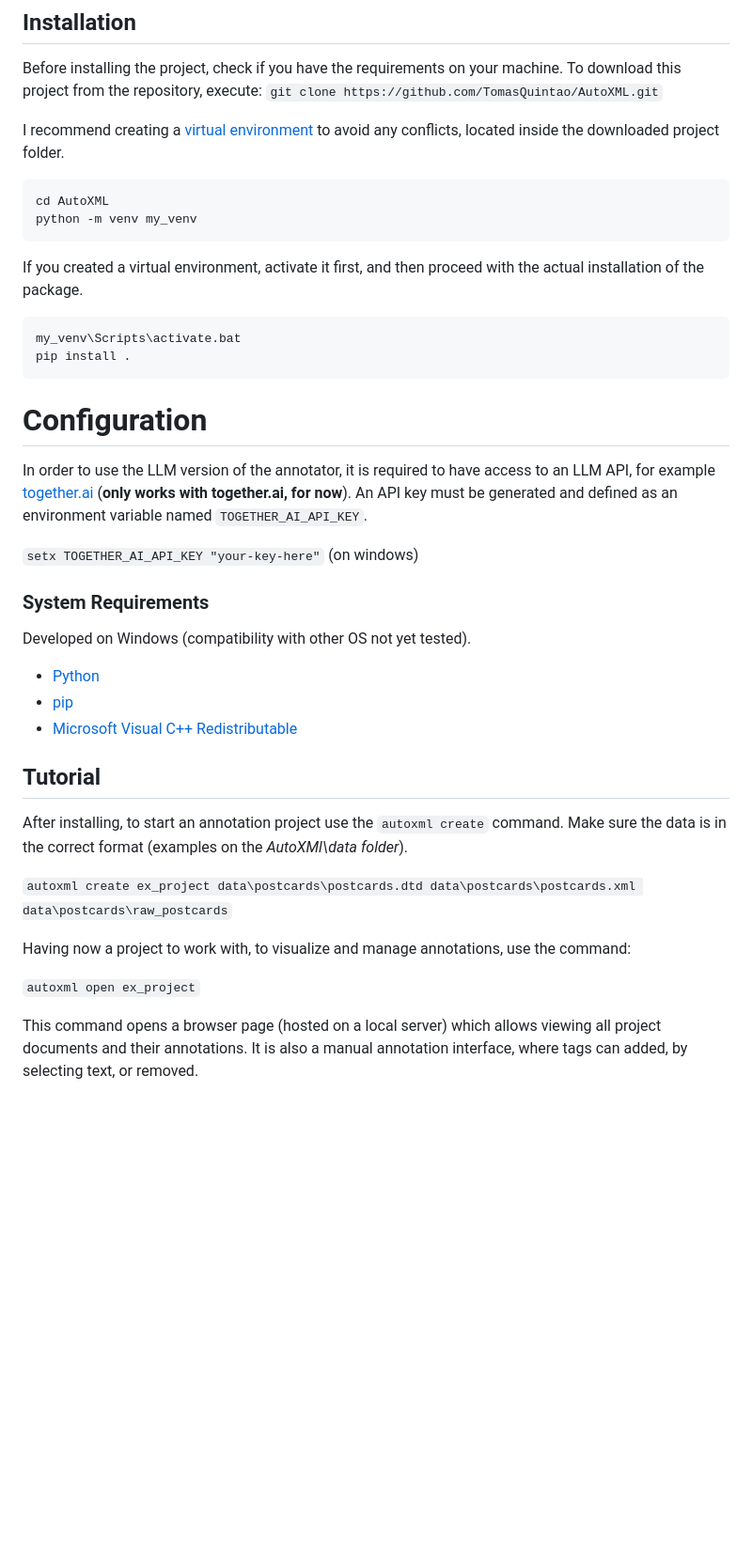
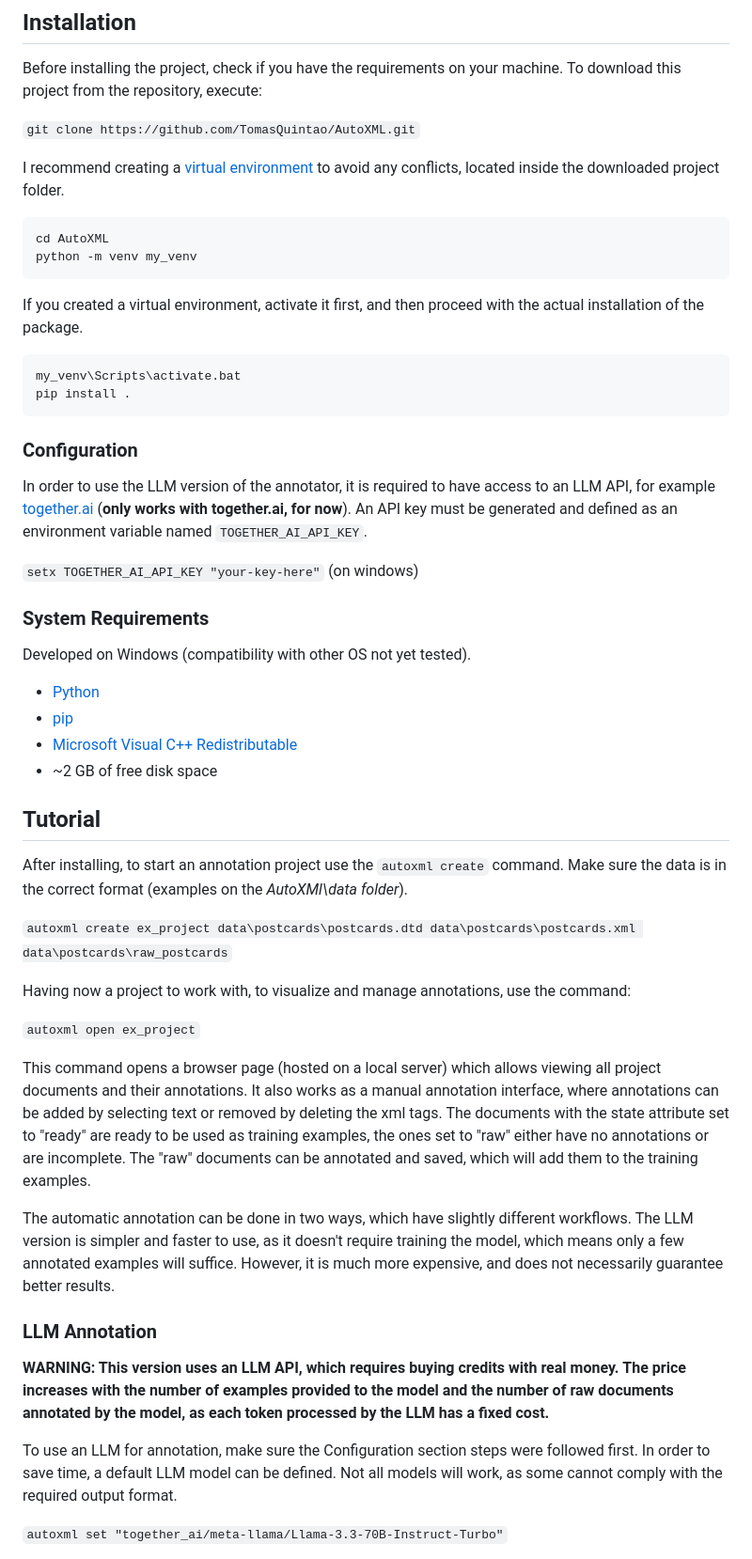
Before and after one commit to TomasQuintao/AutoXML, a Markdown page: README.md, the part around the change printed below. Shown: that part at 94% size. Drawn GitHub-style; blank space fills up the shorter version.

````diff
--- a/README.md
+++ b/README.md
@@ -8,6 +8,7 @@ This results in different annotation workflows, explained later.
 
 Before installing the project, check if you have the requirements on your machine.
 To download this project from the repository, execute:
+
 `git clone https://github.com/TomasQuintao/AutoXML.git`
 
  I recommend creating a [virtual environment](https://docs.python.org/3/library/venv.html) to avoid any conflicts, located inside the downloaded project folder.
@@ -21,7 +22,7 @@ my_venv\Scripts\activate.bat
 pip install .
 ```
 
-# Configuration
+### Configuration
 
 In order to use the LLM version of the annotator, it is required to have access to an LLM API,
 for example [together.ai](https://www.together.ai/) (**only works with together.ai, for now**).
@@ -35,6 +36,7 @@ Developed on Windows (compatibility with other OS not yet tested).
 -  [Python](https://www.python.org/downloads/)
 -  [pip](https://pypi.org/project/pip/)
 - [Microsoft Visual C++ Redistributable](https://learn.microsoft.com/en-us/cpp/windows/latest-supported-vc-redist?view=msvc-170)
+- ~2 GB of free disk space
 
 ## Tutorial
 
@@ -48,5 +50,24 @@ Having now a project to work with, to visualize and manage annotations, use the
 `autoxml open ex_project`
 
 This command opens a browser page (hosted on a local server) which allows viewing all project
-documents and their annotations. It is also a manual annotation interface, where tags can added, by selecting text, or removed.
+documents and their annotations. It also works as a manual annotation interface,
+where annotations can be added by selecting text or removed by deleting the xml tags.
+The documents with the state attribute set to "ready" are ready to be used as training examples,
+the ones set to "raw" either have no annotations or are incomplete.
+The "raw" documents can be annotated and saved, which will add them to the training examples.
 
+
+The automatic annotation can be done in two ways, which have slightly different workflows.
+The LLM version is simpler and faster to use, as it doesn't require training the model, which means
+only a few annotated examples will suffice.
+However, it is much more expensive, and does not necessarily guarantee better results.
+
+### LLM Annotation
+**WARNING: This version uses an LLM API, which requires buying credits with real money.**
+**The price increases with the number of examples provided to the model and the number of raw documents annotated by the model, as each token processed by the LLM has a fixed cost.**
+
+To use an LLM for annotation, make sure the Configuration section steps were followed first.
+In order to save time, a default LLM model can be defined. Not all models will work, as some cannot comply with the required output format.
+
+`autoxml set "together_ai/meta-llama/Llama-3.3-70B-Instruct-Turbo"`
+
````
Also changed, not shown: other parts of README.md (+39 -2 lines).
